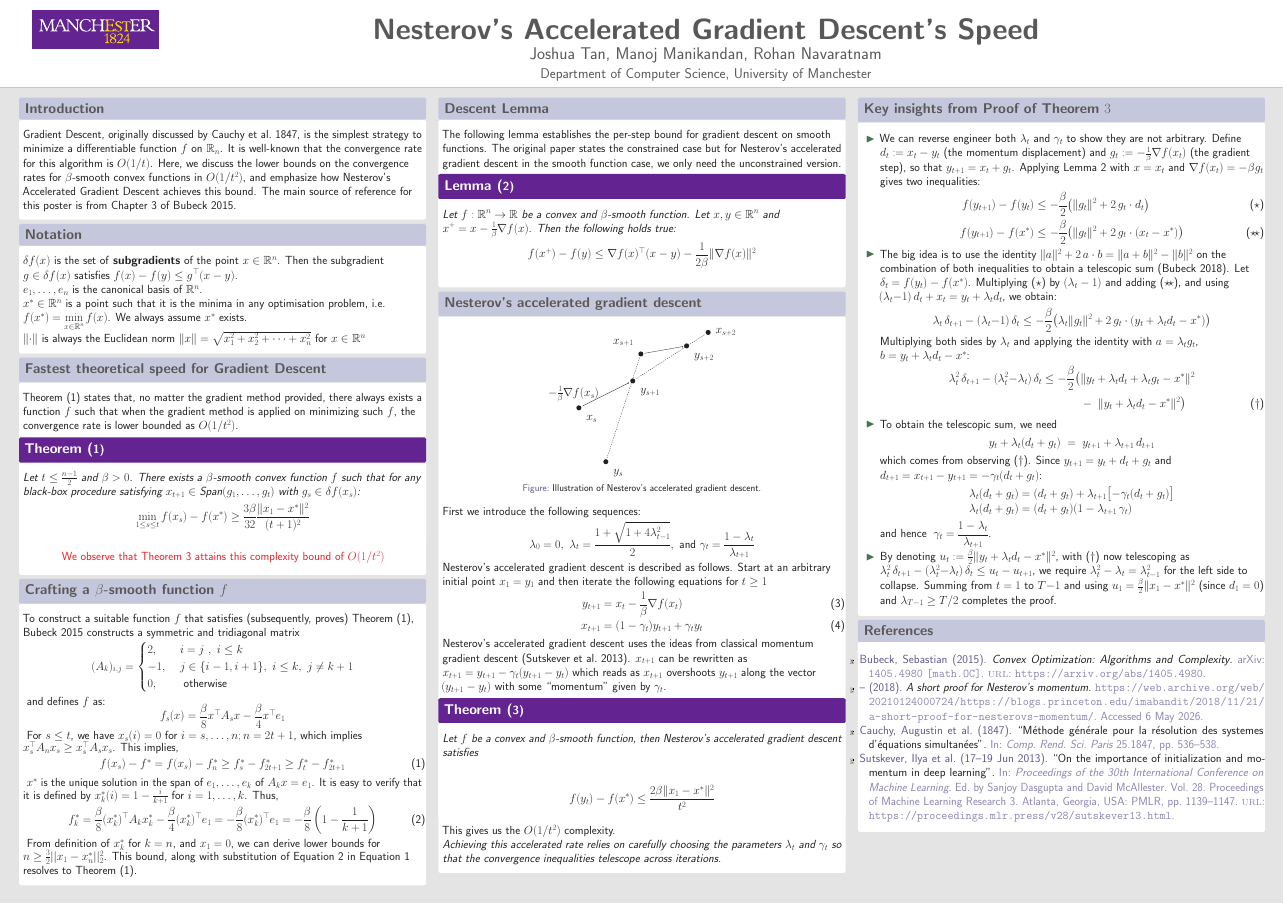
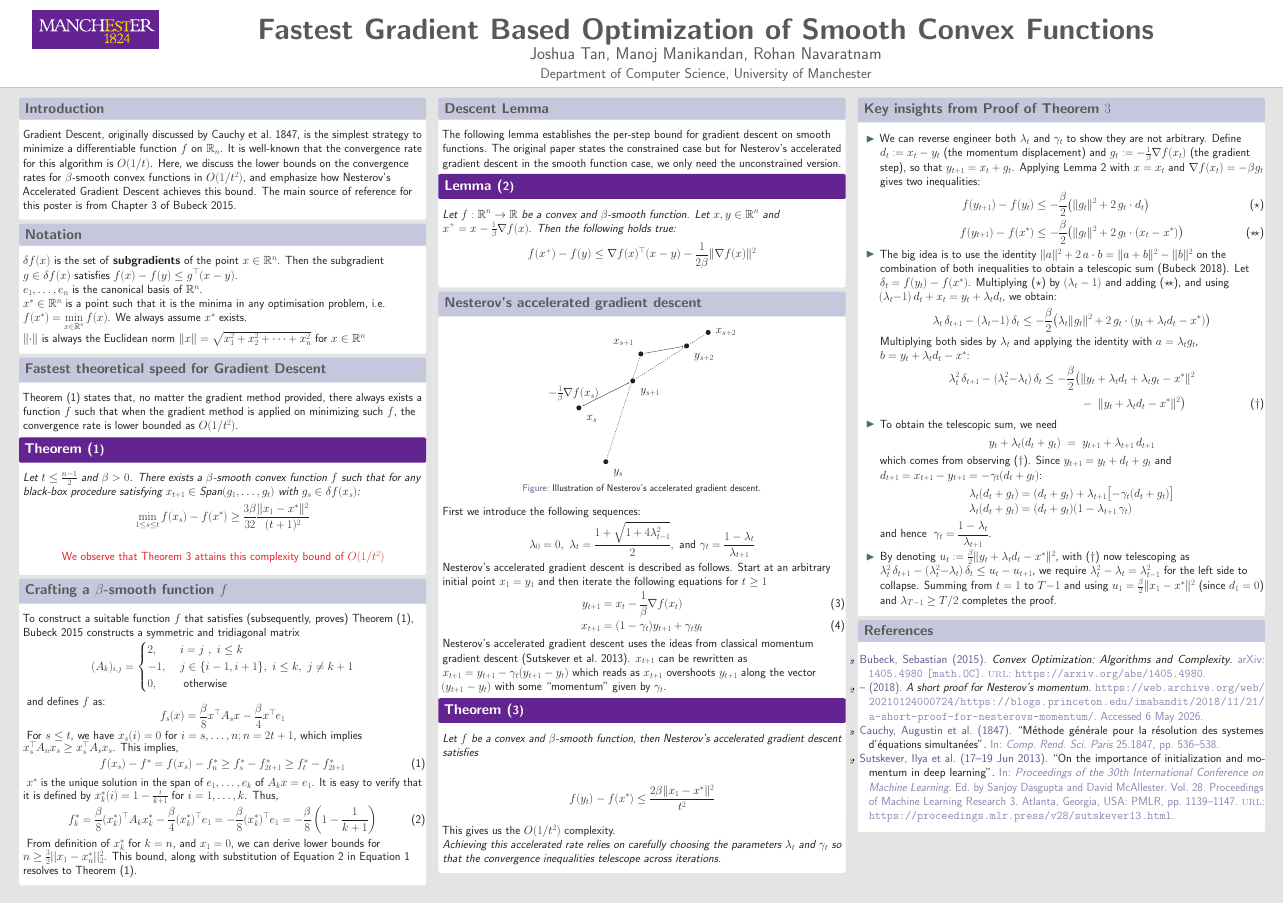
Before and after one commit to manojmanikandan7/34312-poster, a LaTeX poster (poster.tex): the whole page. Compiled offline with pdfLaTeX.

Commit message:
update title

```diff
--- a/poster.tex
+++ b/poster.tex
@@ -154,7 +154,7 @@ cross/.default={1pt}}
 \newcommand{\cnfx}{\sol}
 
 % document properties
-\title{Nesterov's Accelerated Gradient Descent's Speed}
+\title{Fastest Gradient Based Optimization of Smooth Convex Functions}
 \author{\Large Joshua Tan, Manoj Manikandan, Rohan Navaratnam}
 \institute{Department of Computer Science, University of Manchester}
 
```
Also changed, not shown: poster.pdf.
